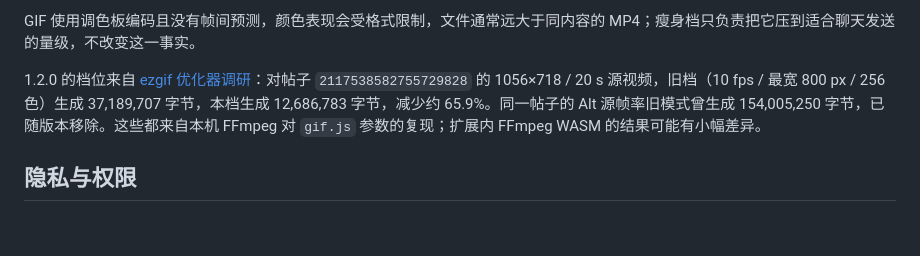
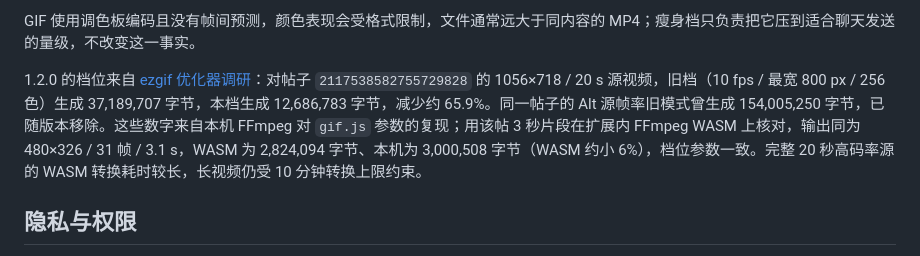
Before and after one commit to YanagionSabigi/x-media-copy, a Markdown page: USAGE.md, the part around the change. Drawn GitHub-style; blank space fills up the shorter version.

```diff
--- a/USAGE.md
+++ b/USAGE.md
@@ -79,7 +79,7 @@ https://x.com/example/status/1234567890
 
 GIF 使用调色板编码且没有帧间预测，颜色表现会受格式限制，文件通常远大于同内容的 MP4；瘦身档只负责把它压到适合聊天发送的量级，不改变这一事实。
 
-1.2.0 的档位来自 [ezgif 优化器调研](docs/ezgif-optimization-2117538582755729828.md)：对帖子 `2117538582755729828` 的 1056×718 / 20 s 源视频，旧档（10 fps / 最宽 800 px / 256 色）生成 37,189,707 字节，本档生成 12,686,783 字节，减少约 65.9%。同一帖子的 Alt 源帧率旧模式曾生成 154,005,250 字节，已随版本移除。这些都来自本机 FFmpeg 对 `gif.js` 参数的复现；扩展内 FFmpeg WASM 的结果可能有小幅差异。
+1.2.0 的档位来自 [ezgif 优化器调研](docs/ezgif-optimization-2117538582755729828.md)：对帖子 `2117538582755729828` 的 1056×718 / 20 s 源视频，旧档（10 fps / 最宽 800 px / 256 色）生成 37,189,707 字节，本档生成 12,686,783 字节，减少约 65.9%。同一帖子的 Alt 源帧率旧模式曾生成 154,005,250 字节，已随版本移除。这些数字来自本机 FFmpeg 对 `gif.js` 参数的复现；用该帖 3 秒片段在扩展内 FFmpeg WASM 上核对，输出同为 480×326 / 31 帧 / 3.1 s，WASM 为 2,824,094 字节、本机为 3,000,508 字节（WASM 约小 6%），档位参数一致。完整 20 秒高码率源的 WASM 转换耗时较长，长视频仍受 10 分钟转换上限约束。
 
 ## 隐私与权限
 
```
Also changed, not shown: docs/ezgif-optimization-2117538582755729828.md (+1 -0 lines).
